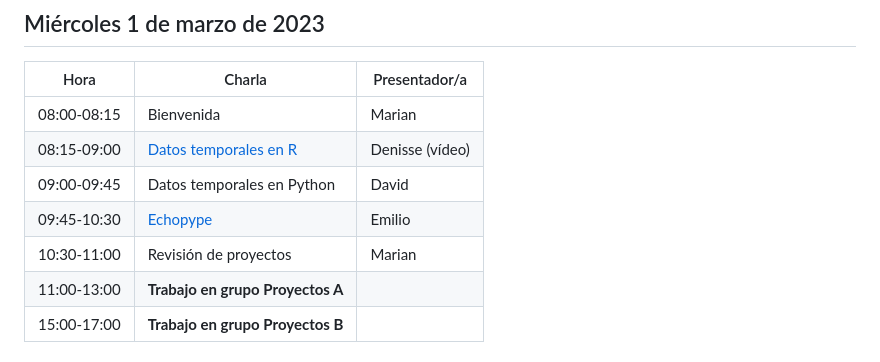
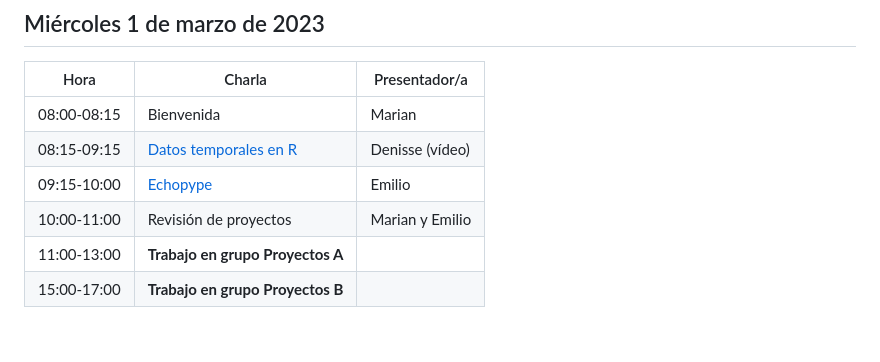
Before and after one commit to Intercoonecta/tutoriales, a Markdown page: README.md, the part around the change. GitHub-like rendering.

```diff
--- a/README.md
+++ b/README.md
@@ -41,10 +41,9 @@
 |Hora|	Charla|	Presentador/a|
 | ------------- |-------- | ------------- |
 |08:00-08:15|	Bienvenida|	Marian|
-|08:15-09:00|	[Datos temporales en R](https://github.com/Intercoonecta/tutoriales/blob/main/miercoles/Dia3_Datos_temporales_R.md)|	Denisse (vídeo)|
-|09:00-09:45|	Datos temporales en Python|	David|
-|09:45-10:30|[Echopype](https://github.com/Intercoonecta/tutoriales/blob/main/miercoles/acustica_python/echopype_procesamiento_ecosonar.ipynb)| 	Emilio |
-|10:30-11:00| Revisión de proyectos| 	Marian|
+|08:15-09:15|	[Datos temporales en R](https://github.com/Intercoonecta/tutoriales/blob/main/miercoles/Dia3_Datos_temporales_R.md)|	Denisse (vídeo)|
+|09:15-10:00|	[Echopype](https://github.com/Intercoonecta/tutoriales/blob/main/miercoles/acustica_python/echopype_procesamiento_ecosonar.ipynb)| 	Emilio |
+|10:00-11:00| Revisión de proyectos| 	Marian y Emilio|
 |11:00-13:00| **Trabajo en grupo Proyectos A**| |
 |15:00-17:00| **Trabajo en grupo Proyectos B**| |
 
```
